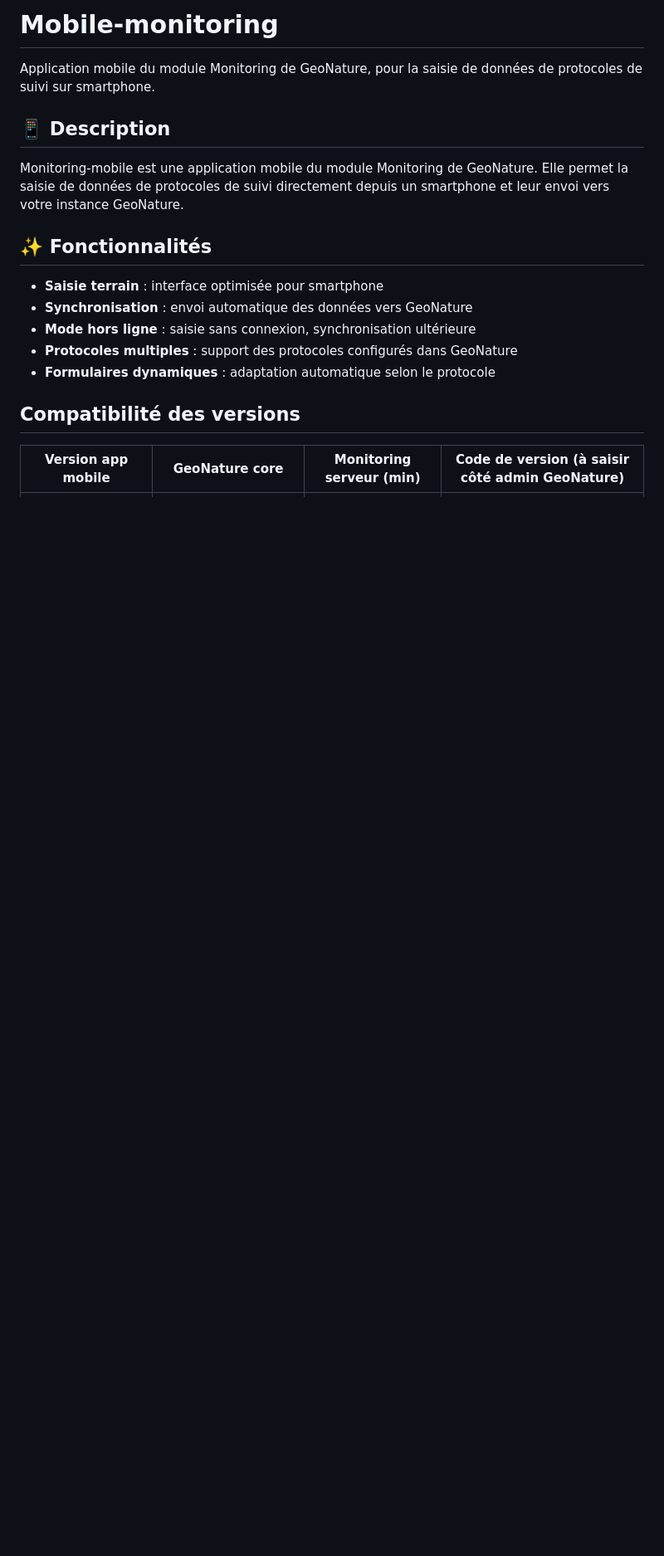
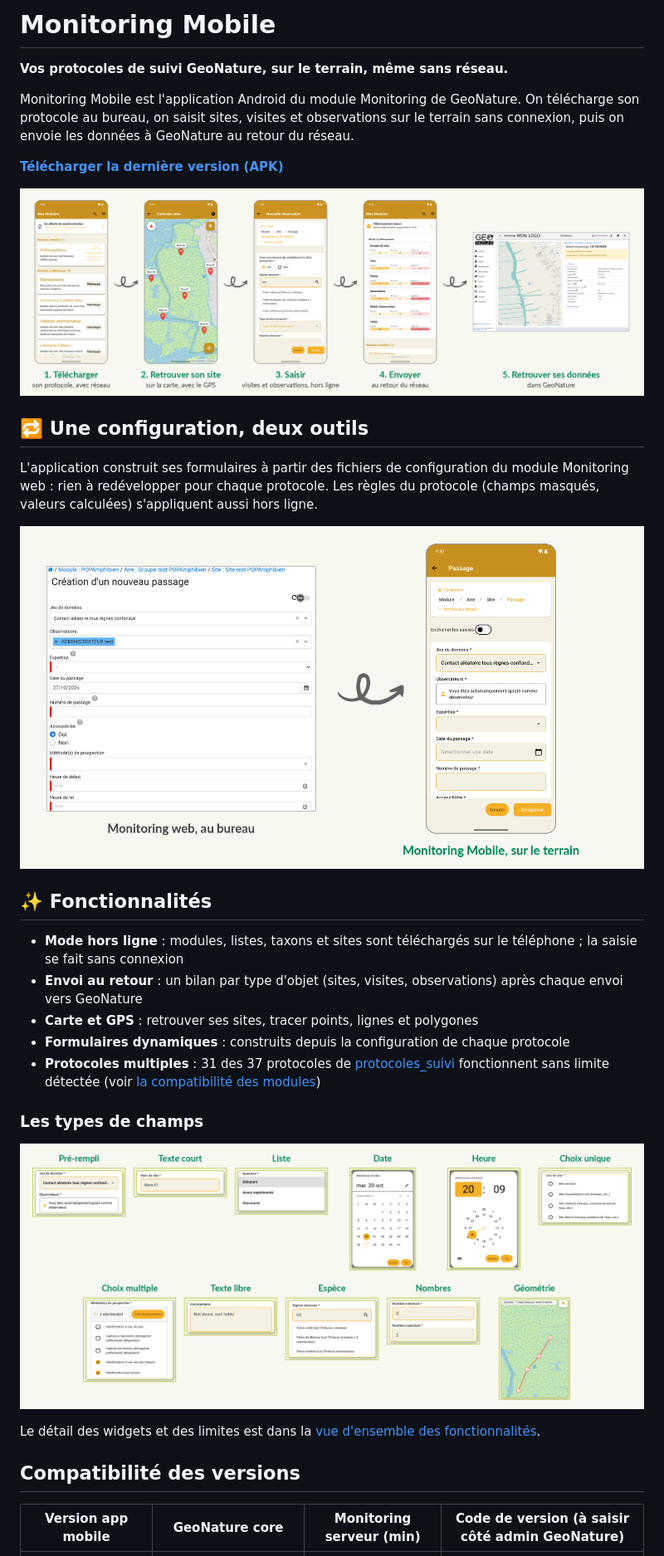
Before and after one commit to RNF-SI/gn_mobile_monitoring, a Markdown page: README.md, the part around the change. Shown at 83% size. Rendered like a GitHub page; pictures changed too: docs/images/readme/config_web_mobile.png (added), docs/images/readme/parcours.png (added), docs/images/readme/types_de_champs.png (added); blank space fills up the shorter version.

Commit message:
docs(readme): ajouter des captures du parcours, de la config partagée et des types de champs
Co-Authored-By: Claude Opus 5.5 <noreply@anthropic.com>

```diff
--- a/README.md
+++ b/README.md
@@ -1,18 +1,32 @@
-# Mobile-monitoring
+# Monitoring Mobile
 
-Application mobile du module Monitoring de GeoNature, pour la saisie de données de protocoles de suivi sur smartphone.
+**Vos protocoles de suivi GeoNature, sur le terrain, même sans réseau.**
 
-## 📱 Description
+Monitoring Mobile est l'application Android du module Monitoring de GeoNature. On télécharge son protocole au bureau, on saisit sites, visites et observations sur le terrain sans connexion, puis on envoie les données à GeoNature au retour du réseau.
 
-Monitoring-mobile est une application mobile du module Monitoring de GeoNature. Elle permet la saisie de données de protocoles de suivi directement depuis un smartphone et leur envoi vers votre instance GeoNature.
+[**Télécharger la dernière version (APK)**](../../releases/latest)
+
+![Le parcours en 5 étapes : 1. télécharger son protocole avec réseau, 2. retrouver son site sur la carte avec le GPS, 3. saisir visites et observations hors ligne, 4. envoyer au retour du réseau, 5. retrouver ses données dans GeoNature](docs/images/readme/parcours.png)
+
+## 🔁 Une configuration, deux outils
+
+L'application construit ses formulaires à partir des fichiers de configuration du module Monitoring web : rien à redévelopper pour chaque protocole. Les règles du protocole (champs masqués, valeurs calculées) s'appliquent aussi hors ligne.
+
+![À gauche, le formulaire de création d'un passage POPAmphibien dans Monitoring web ; à droite, le même formulaire dans Monitoring Mobile](docs/images/readme/config_web_mobile.png)
 
 ## ✨ Fonctionnalités
 
-- **Saisie terrain** : interface optimisée pour smartphone
-- **Synchronisation** : envoi automatique des données vers GeoNature
-- **Mode hors ligne** : saisie sans connexion, synchronisation ultérieure
-- **Protocoles multiples** : support des protocoles configurés dans GeoNature
-- **Formulaires dynamiques** : adaptation automatique selon le protocole
+- **Mode hors ligne** : modules, listes, taxons et sites sont téléchargés sur le téléphone ; la saisie se fait sans connexion
+- **Envoi au retour** : un bilan par type d'objet (sites, visites, observations) après chaque envoi vers GeoNature
+- **Carte et GPS** : retrouver ses sites, tracer points, lignes et polygones
+- **Formulaires dynamiques** : construits depuis la configuration de chaque protocole
+- **Protocoles multiples** : 31 des 37 protocoles de [protocoles_suivi](https://github.com/PnX-SI/protocoles_suivi) fonctionnent sans limite détectée (voir [la compatibilité des modules](./docs/MODULES_COMPATIBILITY.md))
+
+### Les types de champs
+
+![Les 11 types de champs gérés, vus dans POPAmphibien : pré-rempli, texte court, liste, date, heure, choix unique, choix multiple, texte libre, espèce, nombres, géométrie](docs/images/readme/types_de_champs.png)
+
+Le détail des widgets et des limites est dans la [vue d'ensemble des fonctionnalités](./docs/FEATURES_OVERVIEW.md).
 
 ## Compatibilité des versions
 
```
